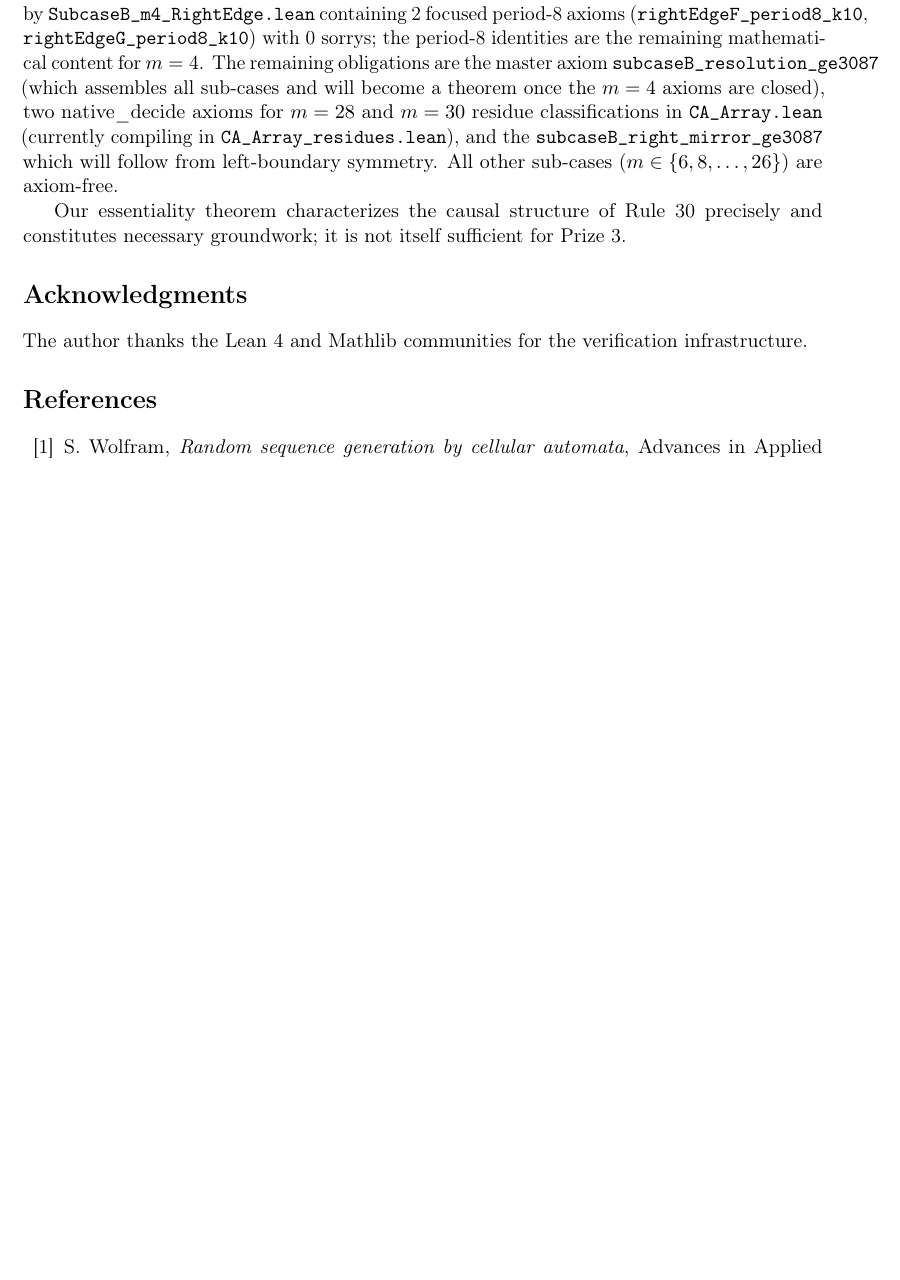
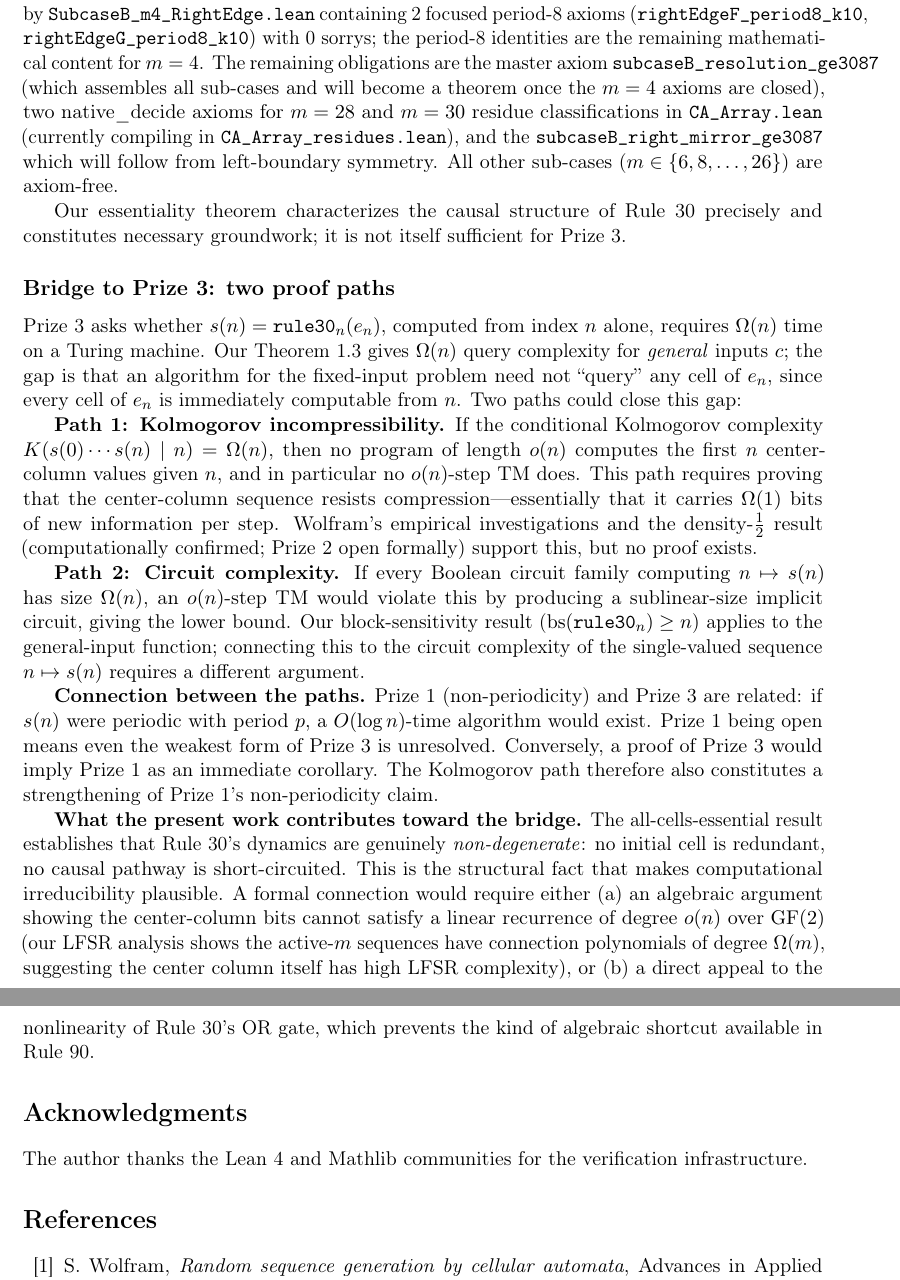
Before and after one commit to qizwiz/rule30-ski-research, a LaTeX paper (src/p2p/prize3_paper.tex): part of page 27 of 28 before the commit and two parts of pages 27 and 28 of 28 after it, the two joined at a grey line, cut so that both start at the same text, the shorter picture padded with empty space. Compiled offline with pdfLaTeX.

Commit message:
paper: fix abstract model framing + add bridge-to-Prize3 subsection
Co-Authored-By: Claude Sonnet 4.6 <noreply@anthropic.com>

```diff
--- a/src/p2p/prize3_paper.tex
+++ b/src/p2p/prize3_paper.tex
@@ -1604,6 +1608,47 @@ All other sub-cases ($m \in \{6, 8, \ldots, 26\}$) are axiom-free.
 Our essentiality theorem characterizes the causal structure of Rule~30 precisely and
 constitutes necessary groundwork; it is not itself sufficient for Prize~3.
 
+\subsection*{Bridge to Prize~3: two proof paths}
+
+Prize~3 asks whether $s(n) = \mathtt{rule30}_n(e_n)$, computed from index $n$ alone,
+requires $\Omega(n)$ time on a Turing machine.  Our Theorem~1.3 gives $\Omega(n)$
+query complexity for \emph{general} inputs $c$; the gap is that an algorithm for the
+fixed-input problem need not ``query'' any cell of $e_n$, since every cell of $e_n$ is
+immediately computable from $n$.  Two paths could close this gap:
+
+\textbf{Path~1: Kolmogorov incompressibility.}  If the conditional Kolmogorov
+complexity $K(s(0)\cdots s(n) \mid n) = \Omega(n)$, then no program of length $o(n)$
+computes the first $n$ center-column values given $n$, and in particular no $o(n)$-step
+TM does.  This path requires proving that the center-column sequence resists
+compression---essentially that it carries $\Omega(1)$ bits of new information per step.
+Wolfram's empirical investigations and the density-$\frac{1}{2}$ result (computationally
+confirmed; Prize~2 open formally) support this, but no proof exists.
+
+\textbf{Path~2: Circuit complexity.}  If every Boolean circuit family computing
+$n \mapsto s(n)$ has size $\Omega(n)$, an $o(n)$-step TM would violate this by
+producing a sublinear-size implicit circuit, giving the lower bound.  Our
+block-sensitivity result ($\mathrm{bs}(\mathtt{rule30}_n) \geq n$) applies to the
+general-input function; connecting this to the circuit complexity of the single-valued
+sequence $n \mapsto s(n)$ requires a different argument.
+
+\textbf{Connection between the paths.}  Prize~1 (non-periodicity) and Prize~3 are
+related: if $s(n)$ were periodic with period $p$, a $O(\log n)$-time algorithm would
+exist.  Prize~1 being open means even the weakest form of Prize~3 is unresolved.
+Conversely, a proof of Prize~3 would imply Prize~1 as an immediate corollary.  The
+Kolmogorov path therefore also constitutes a strengthening of Prize~1's non-periodicity
+claim.
+
+\textbf{What the present work contributes toward the bridge.}  The all-cells-essential
+result establishes that Rule~30's dynamics are genuinely \emph{non-degenerate}: no
+initial cell is redundant, no causal pathway is short-circuited.  This is the
+structural fact that makes computational irreducibility plausible.  A formal connection
+would require either (a) an algebraic argument showing the center-column bits cannot
+satisfy a linear recurrence of degree $o(n)$ over $\mathrm{GF}(2)$ (our LFSR analysis
+shows the active-$m$ sequences have connection polynomials of degree $\Omega(m)$,
+suggesting the center column itself has high LFSR complexity), or (b) a direct appeal
+to the nonlinearity of Rule~30's OR gate, which prevents the kind of algebraic shortcut
+available in Rule~90.
+
 \section*{Acknowledgments}
 
 The author thanks the Lean~4 and Mathlib communities for the verification infrastructure.
```
Also changed, not shown: src/p2p/prize3_paper.pdf, src/p2p/prize3_paper.tex (28 more changed lines).
